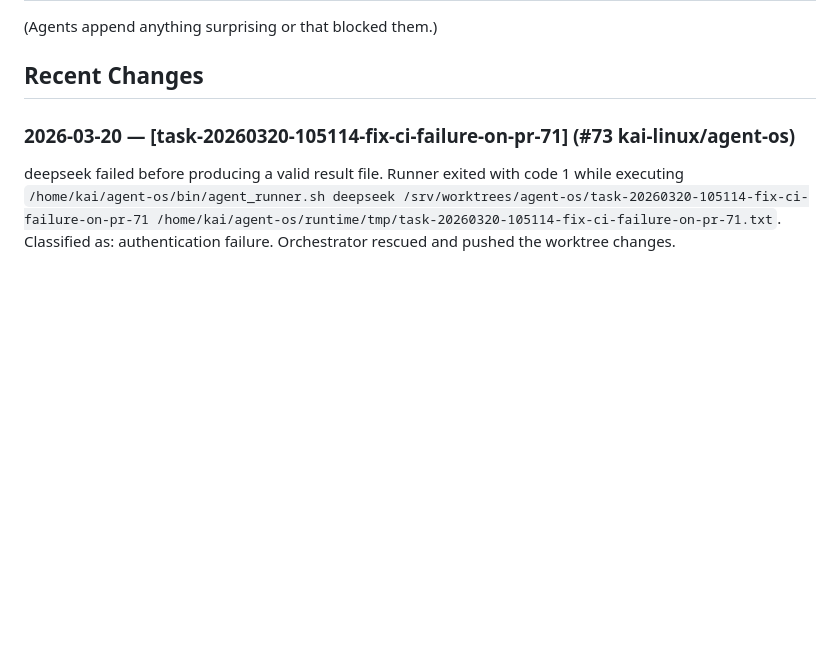
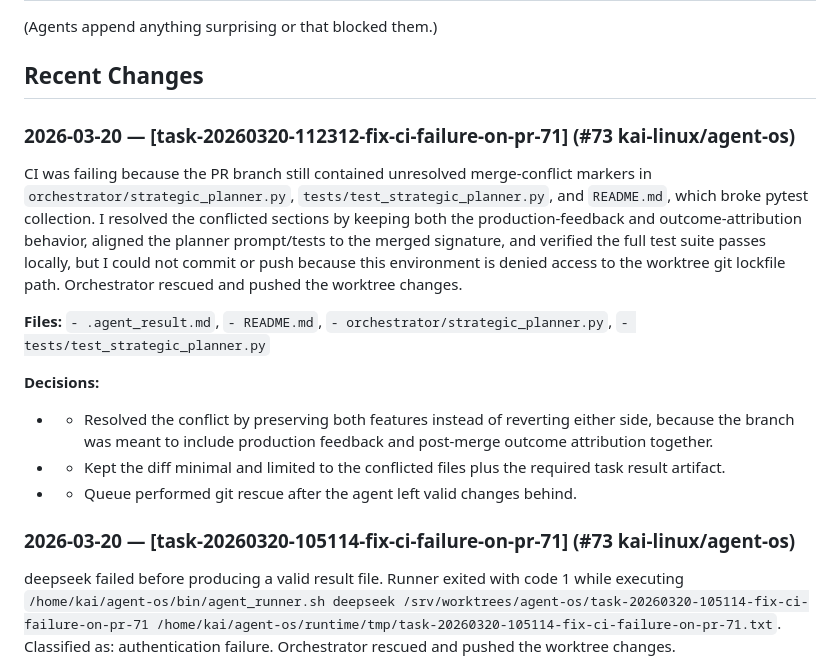
Before and after one commit to kai-linux/agent-os, a Markdown page: CODEBASE.md, the part around the change. GitHub-like rendering; blank space fills up the shorter version.

Commit message:
chore: update CODEBASE.md after task-20260320-112312-fix-ci-failure-on-pr-71

```diff
--- a/CODEBASE.md
+++ b/CODEBASE.md
@@ -15,6 +15,17 @@
 (Agents append anything surprising or that blocked them.)
 
 ## Recent Changes
+
+### 2026-03-20 — [task-20260320-112312-fix-ci-failure-on-pr-71] (#73 kai-linux/agent-os)
+CI was failing because the PR branch still contained unresolved merge-conflict markers in `orchestrator/strategic_planner.py`, `tests/test_strategic_planner.py`, and `README.md`, which broke pytest collection. I resolved the conflicted sections by keeping both the production-feedback and outcome-attribution behavior, aligned the planner prompt/tests to the merged signature, and verified the full test suite passes locally, but I could not commit or push because this environment is denied access to the worktree git lockfile path. Orchestrator rescued and pushed the worktree changes.
+
+**Files:** `- .agent_result.md`, `- README.md`, `- orchestrator/strategic_planner.py`, `- tests/test_strategic_planner.py`
+
+**Decisions:**
+  - - Resolved the conflict by preserving both features instead of reverting either side, because the branch was meant to include production feedback and post-merge outcome attribution together.
+  - - Kept the diff minimal and limited to the conflicted files plus the required task result artifact.
+  - - Queue performed git rescue after the agent left valid changes behind.
+
 
 ### 2026-03-20 — [task-20260320-105114-fix-ci-failure-on-pr-71] (#73 kai-linux/agent-os)
 deepseek failed before producing a valid result file. Runner exited with code 1 while executing `/home/kai/agent-os/bin/agent_runner.sh deepseek /srv/worktrees/agent-os/task-20260320-105114-fix-ci-failure-on-pr-71 /home/kai/agent-os/runtime/tmp/task-20260320-105114-fix-ci-failure-on-pr-71.txt`. Classified as: authentication failure. Orchestrator rescued and pushed the worktree changes.
```
